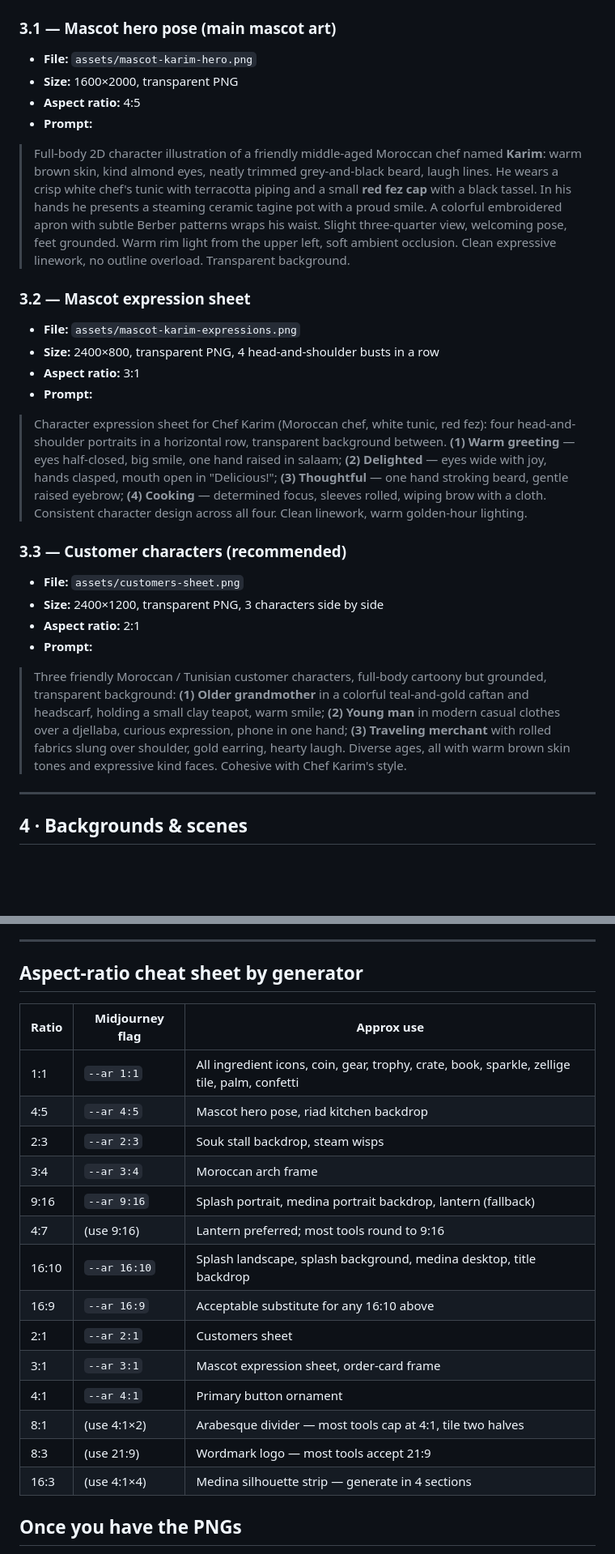
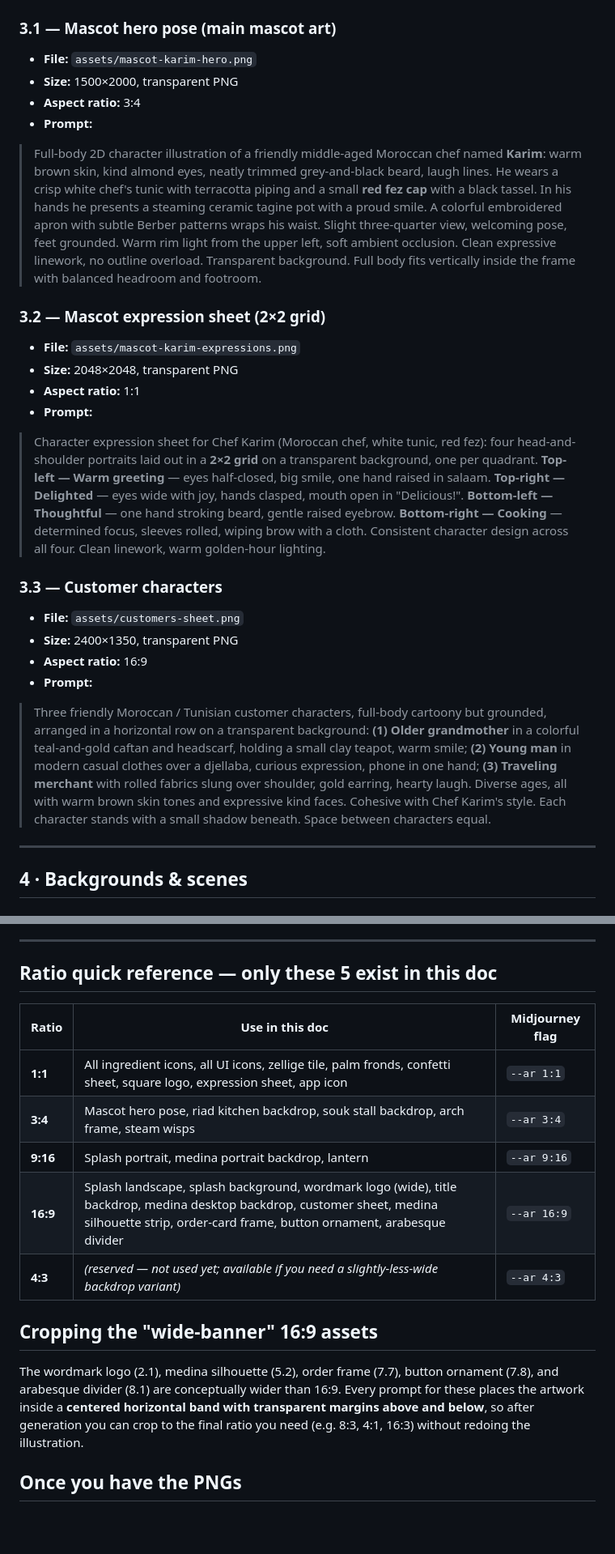
Before and after one commit to NizarDior83/Bniiine, a Markdown page: ASSETS.md, 2 parts joined by grey strips. Shown at 81% size. Rendered like a GitHub page; blank space fills up the shorter version.

```diff
--- a/ASSETS.md
+++ b/ASSETS.md
@@ -68,24 +79,24 @@ Do **not** modify this — it's already baked into every prompt below.
 
 ### 3.1 — Mascot hero pose (main mascot art)
 - **File:** `assets/mascot-karim-hero.png`
-- **Size:** 1600×2000, transparent PNG
-- **Aspect ratio:** 4:5
+- **Size:** 1500×2000, transparent PNG
+- **Aspect ratio:** 3:4
 - **Prompt:**
-> Full-body 2D character illustration of a friendly middle-aged Moroccan chef named **Karim**: warm brown skin, kind almond eyes, neatly trimmed grey-and-black beard, laugh lines. He wears a crisp white chef's tunic with terracotta piping and a small **red fez cap** with a black tassel. In his hands he presents a steaming ceramic tagine pot with a proud smile. A colorful embroidered apron with subtle Berber patterns wraps his waist. Slight three-quarter view, welcoming pose, feet grounded. Warm rim light from the upper left, soft ambient occlusion. Clean expressive linework, no outline overload. Transparent background.
+> Full-body 2D character illustration of a friendly middle-aged Moroccan chef named **Karim**: warm brown skin, kind almond eyes, neatly trimmed grey-and-black beard, laugh lines. He wears a crisp white chef's tunic with terracotta piping and a small **red fez cap** with a black tassel. In his hands he presents a steaming ceramic tagine pot with a proud smile. A colorful embroidered apron with subtle Berber patterns wraps his waist. Slight three-quarter view, welcoming pose, feet grounded. Warm rim light from the upper left, soft ambient occlusion. Clean expressive linework, no outline overload. Transparent background. Full body fits vertically inside the frame with balanced headroom and footroom.
 
-### 3.2 — Mascot expression sheet
+### 3.2 — Mascot expression sheet (2×2 grid)
 - **File:** `assets/mascot-karim-expressions.png`
-- **Size:** 2400×800, transparent PNG, 4 head-and-shoulder busts in a row
-- **Aspect ratio:** 3:1
+- **Size:** 2048×2048, transparent PNG
+- **Aspect ratio:** 1:1
 - **Prompt:**
-> Character expression sheet for Chef Karim (Moroccan chef, white tunic, red fez): four head-and-shoulder portraits in a horizontal row, transparent background between. **(1) Warm greeting** — eyes half-closed, big smile, one hand raised in salaam; **(2) Delighted** — eyes wide with joy, hands clasped, mouth open in "Delicious!"; **(3) Thoughtful** — one hand stroking beard, gentle raised eyebrow; **(4) Cooking** — determined focus, sleeves rolled, wiping brow with a cloth. Consistent character design across all four. Clean linework, warm golden-hour lighting.
+> Character expression sheet for Chef Karim (Moroccan chef, white tunic, red fez): four head-and-shoulder portraits laid out in a **2×2 grid** on a transparent background, one per quadrant. **Top-left — Warm greeting** — eyes half-closed, big smile, one hand raised in salaam. **Top-right — Delighted** — eyes wide with joy, hands clasped, mouth open in "Delicious!". **Bottom-left — Thoughtful** — one hand stroking beard, gentle raised eyebrow. **Bottom-right — Cooking** — determined focus, sleeves rolled, wiping brow with a cloth. Consistent character design across all four. Clean linework, warm golden-hour lighting.
 
-### 3.3 — Customer characters (recommended)
+### 3.3 — Customer characters
 - **File:** `assets/customers-sheet.png`
-- **Size:** 2400×1200, transparent PNG, 3 characters side by side
-- **Aspect ratio:** 2:1
+- **Size:** 2400×1350, transparent PNG
+- **Aspect ratio:** 16:9
 - **Prompt:**
-> Three friendly Moroccan / Tunisian customer characters, full-body cartoony but grounded, transparent background: **(1) Older grandmother** in a colorful teal-and-gold caftan and headscarf, holding a small clay teapot, warm smile; **(2) Young man** in modern casual clothes over a djellaba, curious expression, phone in one hand; **(3) Traveling merchant** with rolled fabrics slung over shoulder, gold earring, hearty laugh. Diverse ages, all with warm brown skin tones and expressive kind faces. Cohesive with Chef Karim's style.
+> Three friendly Moroccan / Tunisian customer characters, full-body cartoony but grounded, arranged in a horizontal row on a transparent background: **(1) Older grandmother** in a colorful teal-and-gold caftan and headscarf, holding a small clay teapot, warm smile; **(2) Young man** in modern casual clothes over a djellaba, curious expression, phone in one hand; **(3) Traveling merchant** with rolled fabrics slung over shoulder, gold earring, hearty laugh. Diverse ages, all with warm brown skin tones and expressive kind faces. Cohesive with Chef Karim's style. Each character stands with a small shadow beneath. Space between characters equal.
 
 ---
 
@@ -319,24 +330,19 @@ Do **not** modify this — it's already baked into every prompt below.
 
 ---
 
-## Aspect-ratio cheat sheet by generator
+## Ratio quick reference — only these 5 exist in this doc
 
-| Ratio | Midjourney flag | Approx use |
-|-------|-----------------|------------|
-| 1:1   | `--ar 1:1`      | All ingredient icons, coin, gear, trophy, crate, book, sparkle, zellige tile, palm, confetti |
-| 4:5   | `--ar 4:5`      | Mascot hero pose, riad kitchen backdrop |
-| 2:3   | `--ar 2:3`      | Souk stall backdrop, steam wisps |
-| 3:4   | `--ar 3:4`      | Moroccan arch frame |
-| 9:16  | `--ar 9:16`     | Splash portrait, medina portrait backdrop, lantern (fallback) |
-| 4:7   | (use 9:16)      | Lantern preferred; most tools round to 9:16 |
-| 16:10 | `--ar 16:10`    | Splash landscape, splash background, medina desktop, title backdrop |
-| 16:9  | `--ar 16:9`     | Acceptable substitute for any 16:10 above |
-| 2:1   | `--ar 2:1`      | Customers sheet |
-| 3:1   | `--ar 3:1`      | Mascot expression sheet, order-card frame |
-| 4:1   | `--ar 4:1`      | Primary button ornament |
-| 8:1   | (use 4:1×2)     | Arabesque divider — most tools cap at 4:1, tile two halves |
-| 8:3   | (use 21:9)      | Wordmark logo — most tools accept 21:9 |
-| 16:3  | (use 4:1×4)     | Medina silhouette strip — generate in 4 sections |
+| Ratio | Use in this doc | Midjourney flag |
+|-------|-----------------|-----------------|
+| **1:1**  | All ingredient icons, all UI icons, zellige tile, palm fronds, confetti sheet, square logo, expression sheet, app icon | `--ar 1:1` |
+| **3:4**  | Mascot hero pose, riad kitchen backdrop, souk stall backdrop, arch frame, steam wisps | `--ar 3:4` |
+| **9:16** | Splash portrait, medina portrait backdrop, lantern | `--ar 9:16` |
+| **16:9** | Splash landscape, splash background, wordmark logo (wide), title backdrop, medina desktop backdrop, customer sheet, medina silhouette strip, order-card frame, button ornament, arabesque divider | `--ar 16:9` |
+| **4:3**  | *(reserved — not used yet; available if you need a slightly-less-wide backdrop variant)* | `--ar 4:3` |
+
+## Cropping the "wide-banner" 16:9 assets
+
+The wordmark logo (2.1), medina silhouette (5.2), order frame (7.7), button ornament (7.8), and arabesque divider (8.1) are conceptually wider than 16:9. Every prompt for these places the artwork inside a **centered horizontal band with transparent margins above and below**, so after generation you can crop to the final ratio you need (e.g. 8:3, 4:1, 16:3) without redoing the illustration.
 
 ## Once you have the PNGs
 
```
Also changed, not shown: other parts of ASSETS.md (+49 -38 lines).
